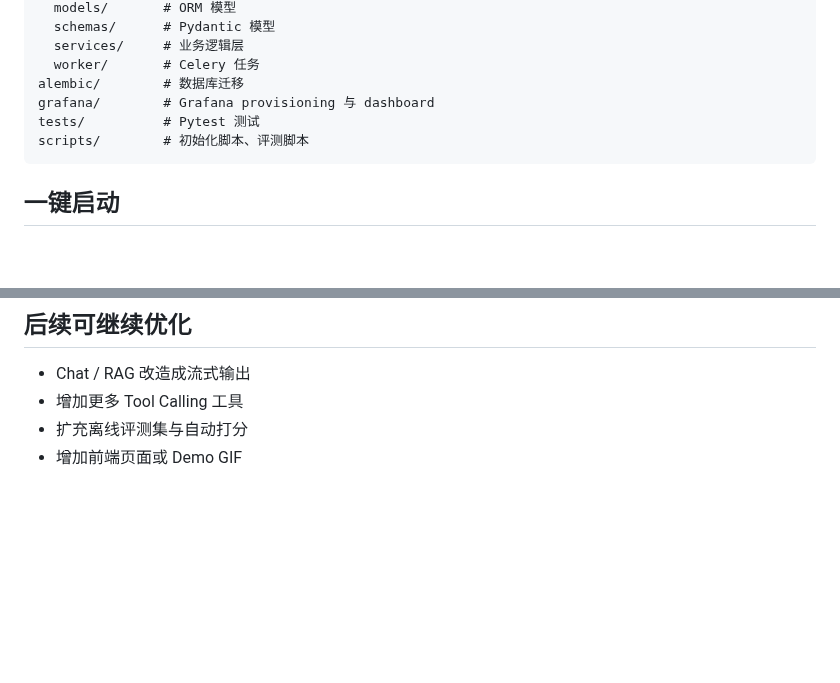
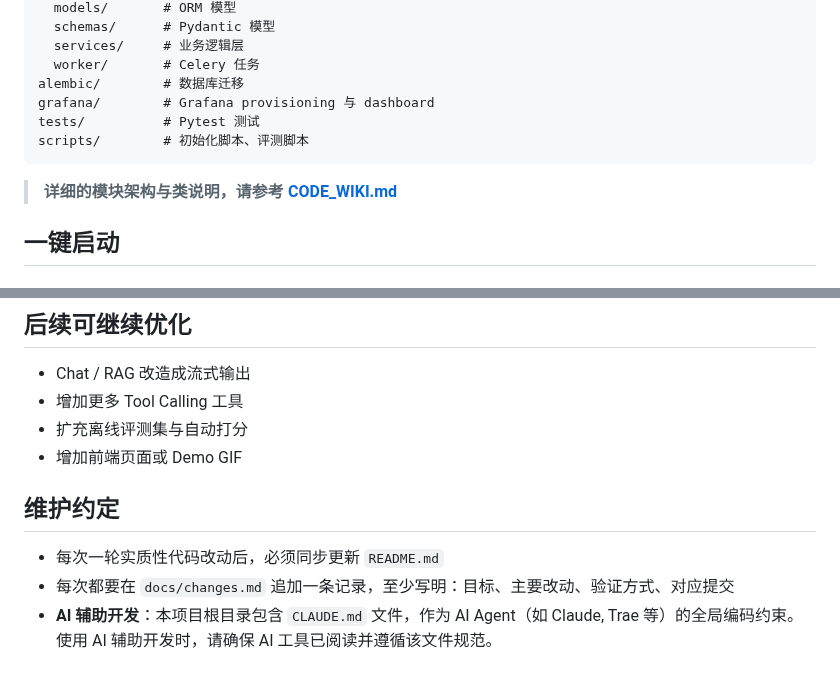
Before and after one commit to idkhgxyy/fastapi_starter, a Markdown page: README.md, 2 parts joined by grey strips. GitHub-like rendering; blank space fills up the shorter version.

````diff
--- a/README.md
+++ b/README.md
@@ -91,6 +91,8 @@ tests/          # Pytest 测试
 scripts/        # 初始化脚本、评测脚本
 ```
 
+> **详细的模块架构与类说明，请参考 [CODE_WIKI.md](docs/CODE_WIKI.md)**
+
 ## 一键启动
 ### 方式一：推荐
 ```bash
@@ -267,3 +270,8 @@ docker compose exec api python scripts/eval_llm_observability.py
 - 增加更多 Tool Calling 工具
 - 扩充离线评测集与自动打分
 - 增加前端页面或 Demo GIF
+
+## 维护约定
+- 每次一轮实质性代码改动后，必须同步更新 `README.md`
+- 每次都要在 `docs/changes.md` 追加一条记录，至少写明：目标、主要改动、验证方式、对应提交
+- **AI 辅助开发**：本项目根目录包含 `CLAUDE.md` 文件，作为 AI Agent（如 Claude, Trae 等）的全局编码约束。使用 AI 辅助开发时，请确保 AI 工具已阅读并遵循该文件规范。
````
Also changed, not shown: other parts of README.md (+8 -7 lines), CLAUDE.md (added, +53 -0 lines), docs/CODE_WIKI.md (added, +176 -0 lines), docs/changes.md (+21 -0 lines), docs/images/grafana-dashboard.png (added), docs/images/rag-query-demo.png (added), docs/images/swagger-overview.png (added), 9 other files.
